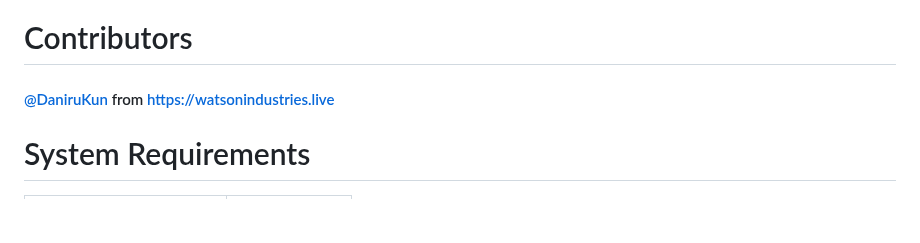
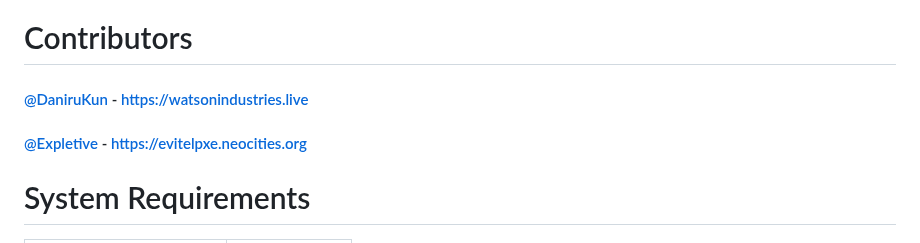
Before and after one commit to cyberofficial/Synthalingua, a Markdown page: README.md, the part around the change. GitHub-like rendering; blank space fills up the shorter version.

Commit message:
Update Contributors

```diff
--- a/README.md
+++ b/README.md
@@ -52,7 +52,8 @@ Synthalingua is a tool that translates audio from one language to English in alm
 
 
 # Contributors
-#### [@DaniruKun](https://github.com/DaniruKun) from https://watsonindustries.live
+#### [@DaniruKun](https://github.com/DaniruKun) - https://watsonindustries.live
+#### [@Expletive](https://github.com/Expletive) - https://evitelpxe.neocities.org
 
 # System Requirements
 | Supported GPUs | Description |
```
